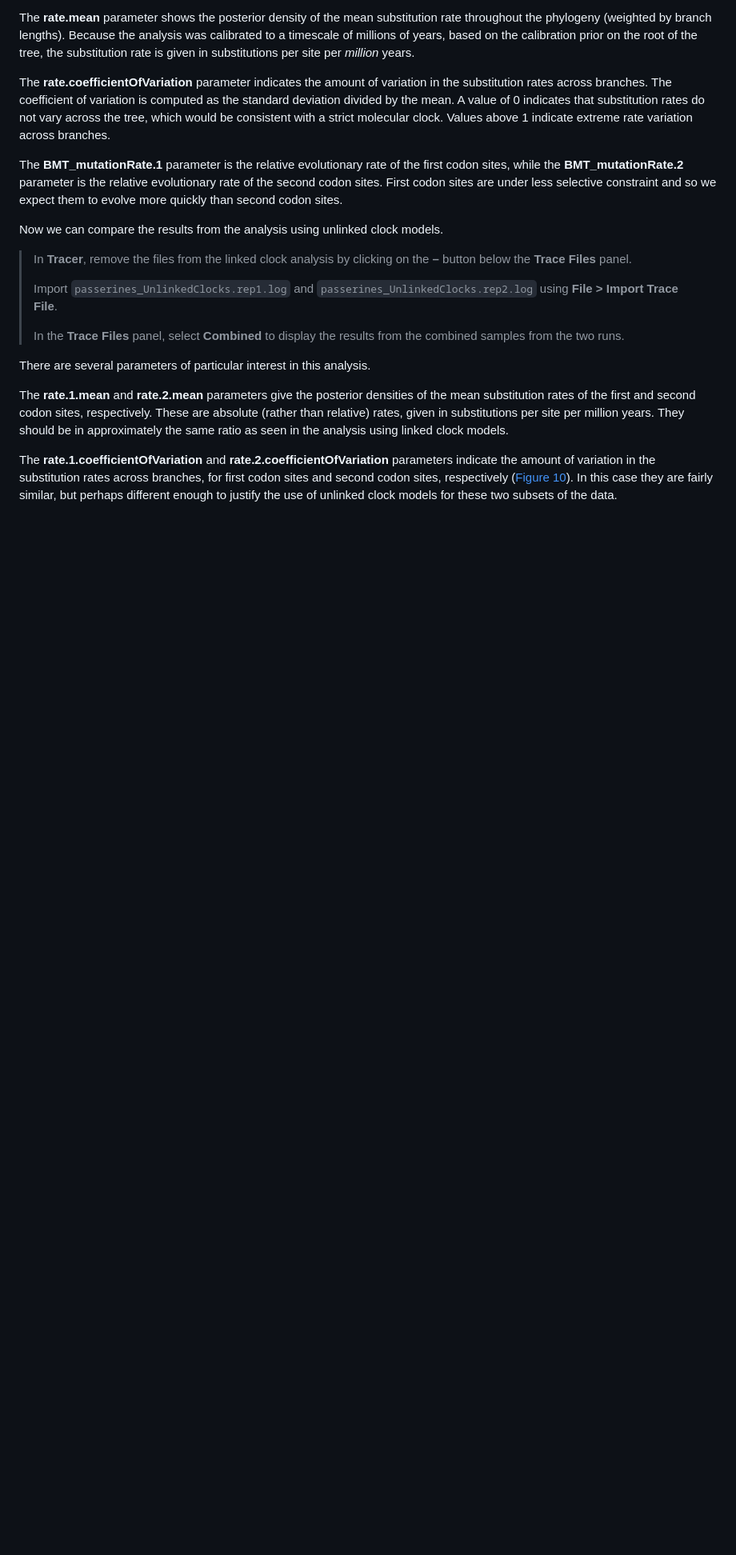
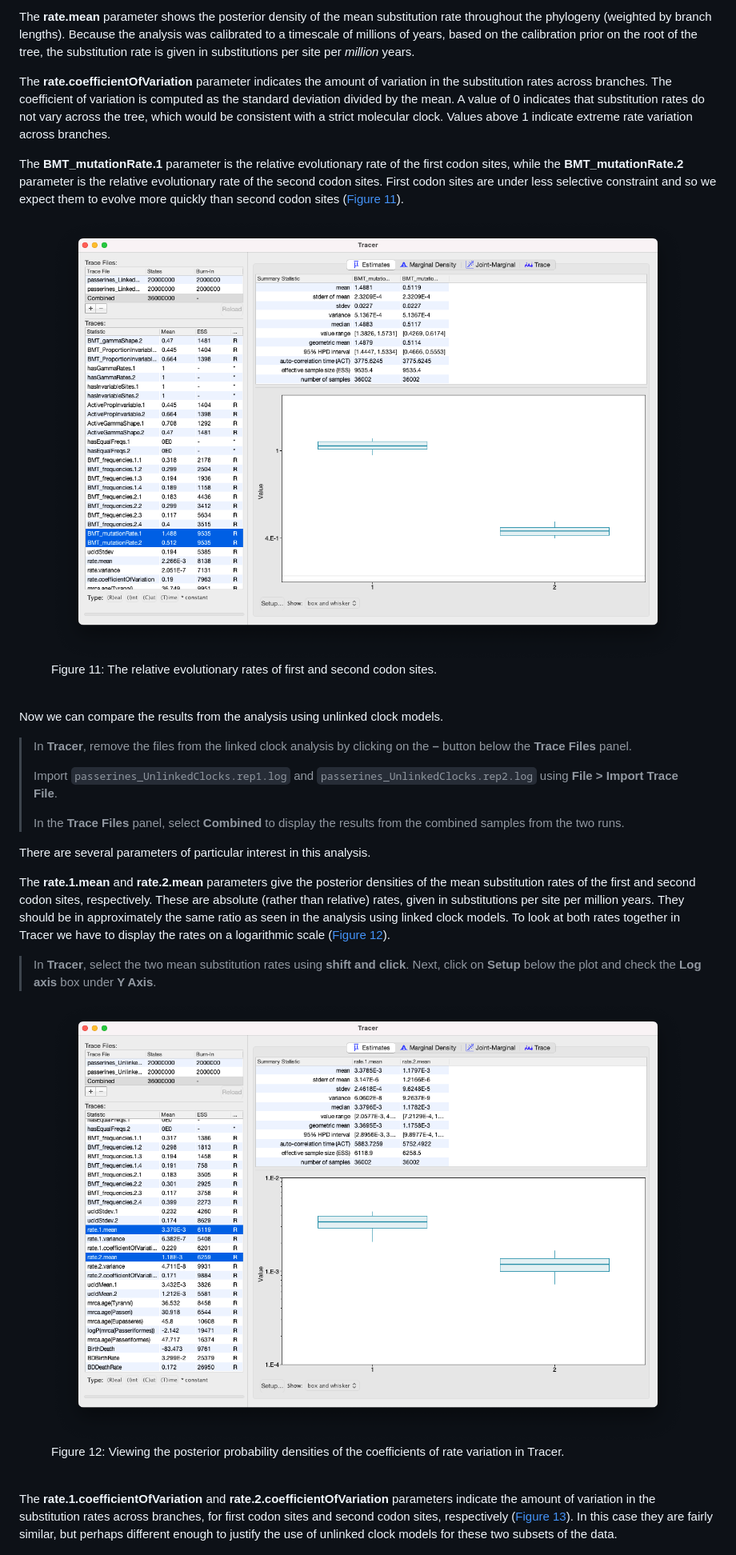
Before and after one commit to Taming-the-BEAST/Molecular-clock-dating-and-modelling-rate-variation, a Markdown page: README.md, the part around one of its changes. Shown at 80% size. Drawn GitHub-style; pictures changed too: figures/tracer_logclockrates.png (added), figures/tracer_mutationrates.png (added); blank space fills up the shorter version.

```diff
--- a/README.md
+++ b/README.md
@@ -344,8 +355,15 @@ The **rate.mean** parameter shows the posterior density of the mean substitution
 
 The **rate.coefficientOfVariation** parameter indicates the amount of variation in the substitution rates across branches. The coefficient of variation is computed as the standard deviation divided by the mean. A value of 0 indicates that substitution rates do not vary across the tree, which would be consistent with a strict molecular clock. Values above 1 indicate extreme rate variation across branches.
 
-The **BMT_mutationRate.1** parameter is the relative evolutionary rate of the first codon sites, while the **BMT_mutationRate.2** parameter is the relative evolutionary rate of the second codon sites. First codon sites are under less selective constraint and so we expect them to evolve more quickly than second codon sites.
+The **BMT_mutationRate.1** parameter is the relative evolutionary rate of the first codon sites, while the **BMT_mutationRate.2** parameter is the relative evolutionary rate of the second codon sites. First codon sites are under less selective constraint and so we expect them to evolve more quickly than second codon sites ([Figure 11](#tracer_mutationrates)).
 
+
+<figure>
+	<a id="tracer_mutationrates"></a>
+	<img src="figures/tracer_mutationrates.png" alt="Relative mutation rates">
+	<figcaption>Figure 11: The relative evolutionary rates of first and second codon sites.</figcaption>
+</figure>
+<br>
 
 
 Now we can compare the results from the analysis using unlinked clock models.
@@ -358,9 +376,20 @@ Now we can compare the results from the analysis using unlinked clock models.
 
 There are several parameters of particular interest in this analysis.
 
-The **rate.1.mean** and **rate.2.mean** parameters give the posterior densities of the mean substitution rates of the first and second codon sites, respectively. These are absolute (rather than relative) rates, given in substitutions per site per million years. They should be in approximately the same ratio as seen in the analysis using linked clock models.
+The **rate.1.mean** and **rate.2.mean** parameters give the posterior densities of the mean substitution rates of the first and second codon sites, respectively. These are absolute (rather than relative) rates, given in substitutions per site per million years. They should be in approximately the same ratio as seen in the analysis using linked clock models. To look at both rates together in Tracer we have to display the rates on a logarithmic scale ([Figure 12](#tracer_logclockrates)).
 
-The **rate.1.coefficientOfVariation** and **rate.2.coefficientOfVariation** parameters indicate the amount of variation in the substitution rates across branches, for first codon sites and second codon sites, respectively ([Figure 10](#tracer_cov)). In this case they are fairly similar, but perhaps different enough to justify the use of unlinked clock models for these two subsets of the data.
+> In **Tracer**, select the two mean substitution rates using **shift and click**. Next, click on **Setup** below the plot and check the **Log axis** box under **Y Axis**.
+
+
+<figure>
+	<a id="tracer_logclockrates"></a>
+	<img src="figures/tracer_logclockrates.png" width="100%" alt="Coefficient of variation">
+	<figcaption>Figure 12: Viewing the posterior probability densities of the coefficients of rate variation in Tracer.</figcaption>
+</figure>
+<br>
+
+
+The **rate.1.coefficientOfVariation** and **rate.2.coefficientOfVariation** parameters indicate the amount of variation in the substitution rates across branches, for first codon sites and second codon sites, respectively ([Figure 13](#tracer_cov)). In this case they are fairly similar, but perhaps different enough to justify the use of unlinked clock models for these two subsets of the data.
 
 
 <figure>
```
Also changed, not shown: other parts of README.md (+24 -13 lines), figures/taxonsets.png, figures/tracer_marginals.png (added), 1 other file.
